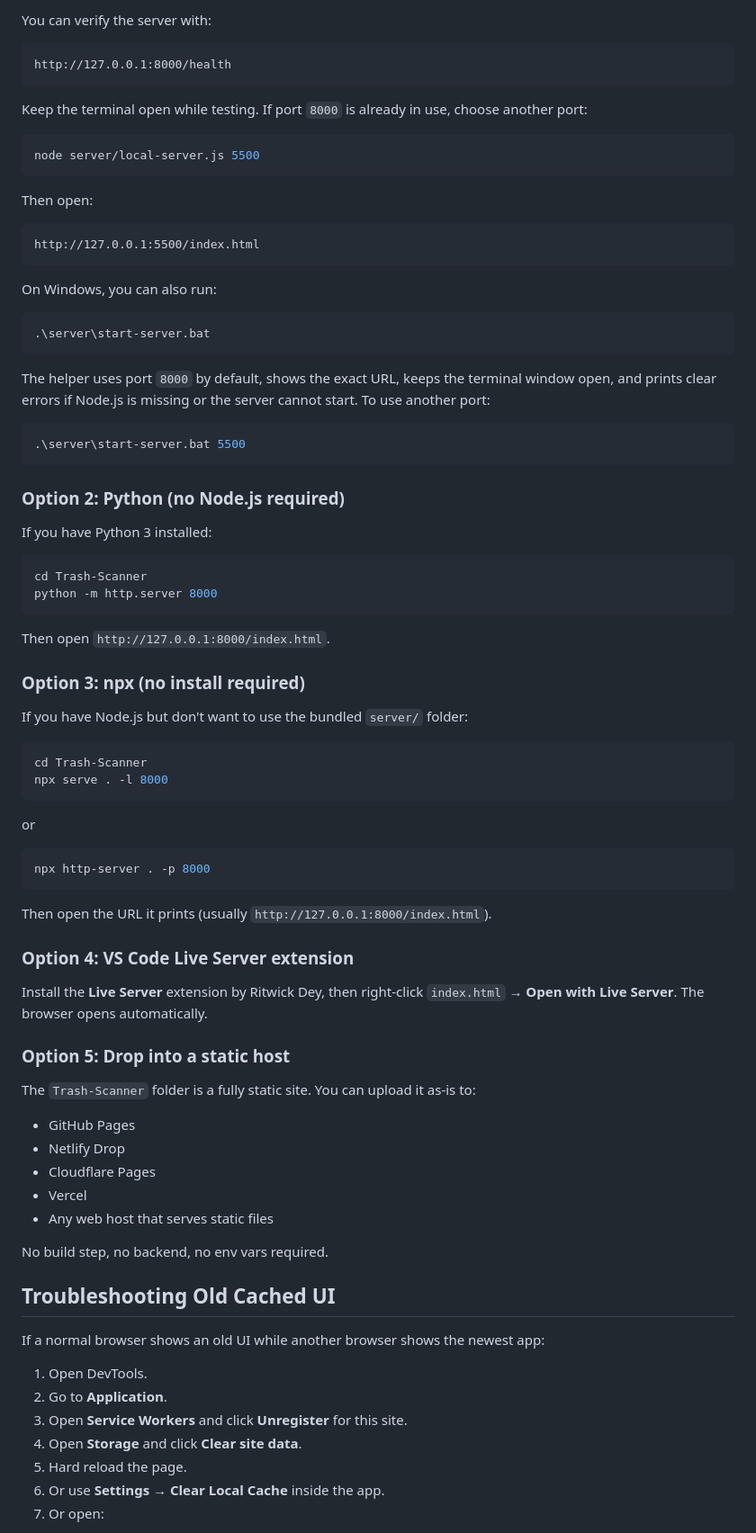
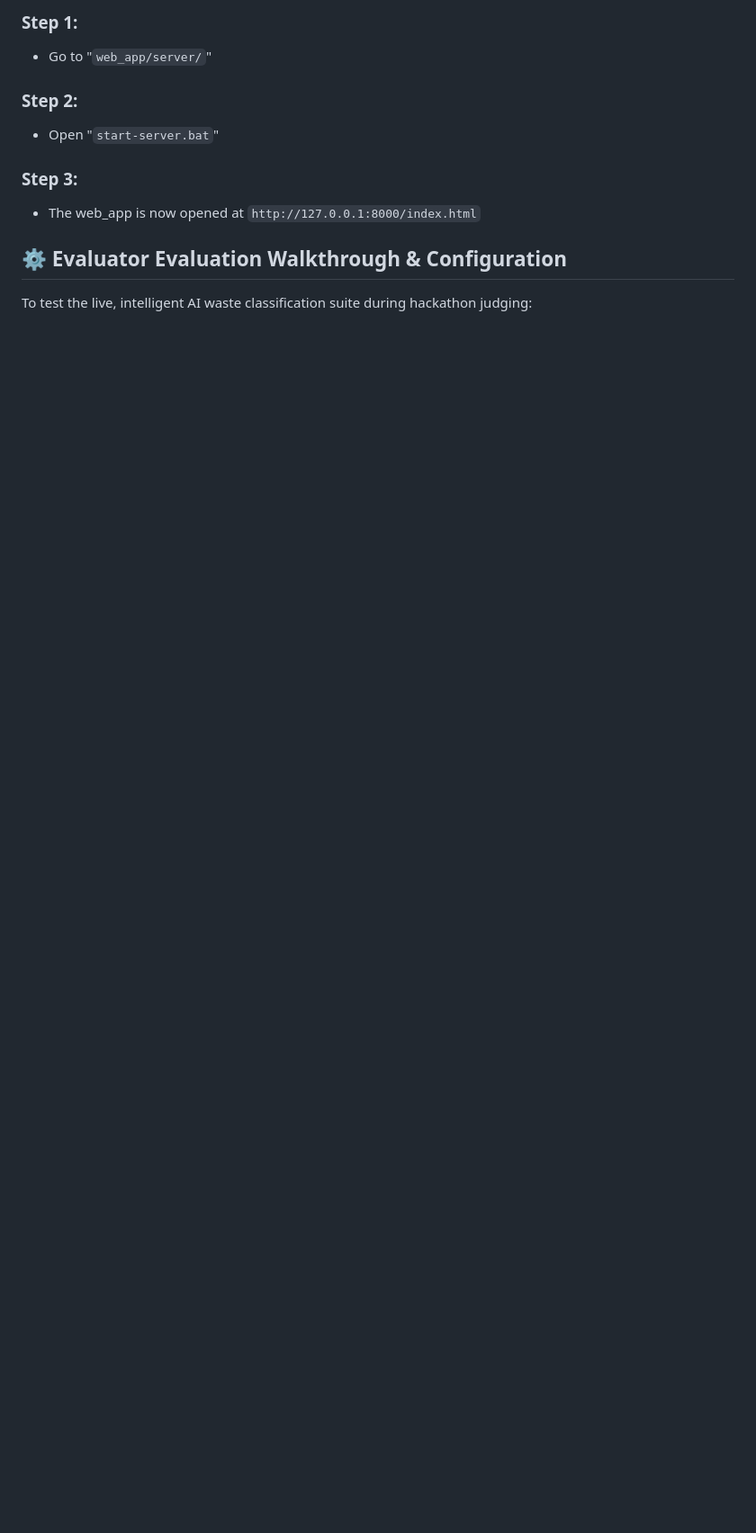
Before and after one commit to elaxuwu/Trash-Scanner, a Markdown page: README.md, the part around one of its changes. Shown at 90% size. GitHub-like rendering; blank space fills up the shorter version.

````diff
--- a/README.md
+++ b/README.md
@@ -39,87 +47,13 @@ http://127.0.0.1:8000/index.html
 
-You can verify the server with:
+### Step 1:
+- Go to "`web_app/server/`"
+### Step 2:
+- Open "`start-server.bat`"
+### Step 3:
+- The web_app is now opened at `http://127.0.0.1:8000/index.html`
 
-```text
-http://127.0.0.1:8000/health
-```
 
-Keep the terminal open while testing. If port `8000` is already in use, choose another port:
+## ⚙️ Evaluator Evaluation Walkthrough & Configuration
 
-```powershell
-node server/local-server.js 5500
-```
+To test the live, intelligent AI waste classification suite during hackathon judging:
 
-Then open:
-
-```text
-http://127.0.0.1:5500/index.html
-```
-
-On Windows, you can also run:
-
-```powershell
-.\server\start-server.bat
-```
-
-The helper uses port `8000` by default, shows the exact URL, keeps the terminal window open, and prints clear errors if Node.js is missing or the server cannot start. To use another port:
-
-```powershell
-.\server\start-server.bat 5500
-```
-
-### Option 2: Python (no Node.js required)
-
-If you have Python 3 installed:
-
-```bash
-cd Trash-Scanner
-python -m http.server 8000
-```
-
-Then open `http://127.0.0.1:8000/index.html`.
-
-### Option 3: npx (no install required)
-
-If you have Node.js but don't want to use the bundled `server/` folder:
-
-```bash
-cd Trash-Scanner
-npx serve . -l 8000
-```
-
-or
-
-```bash
-npx http-server . -p 8000
-```
-
-Then open the URL it prints (usually `http://127.0.0.1:8000/index.html`).
-
-### Option 4: VS Code Live Server extension
-
-Install the **Live Server** extension by Ritwick Dey, then right-click `index.html` → **Open with Live Server**. The browser opens automatically.
-
-### Option 5: Drop into a static host
-
-The `Trash-Scanner` folder is a fully static site. You can upload it as-is to:
-
-- GitHub Pages
-- Netlify Drop
-- Cloudflare Pages
-- Vercel
-- Any web host that serves static files
-
-No build step, no backend, no env vars required.
-
-## Troubleshooting Old Cached UI
-
-If a normal browser shows an old UI while another browser shows the newest app:
-
-1. Open DevTools.
-2. Go to **Application**.
-3. Open **Service Workers** and click **Unregister** for this site.
-4. Open **Storage** and click **Clear site data**.
-5. Hard reload the page.
-6. Or use **Settings → Clear Local Cache** inside the app.
-7. Or open:
-
````
Also changed, not shown: other parts of README.md (+38 -47 lines).
